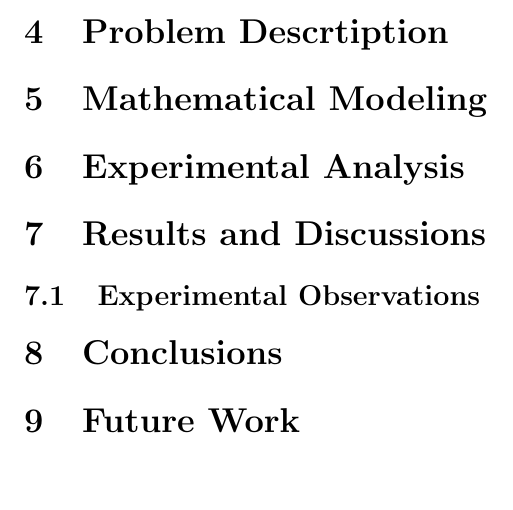
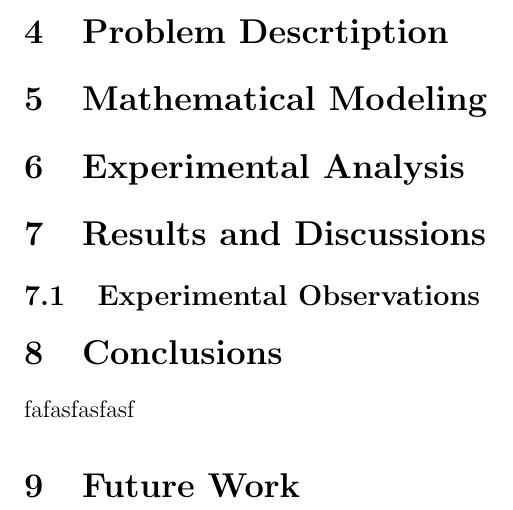
Before and after one commit to cb-acc24/repository-test2, a LaTeX document (Report_Template.tex): part of page 5 of 5, cut so that both start at the same text, the shorter picture padded with empty space. Compiled offline with pdfLaTeX.

Commit message:
Update Report_Template.tex

```diff
--- a/Report_Template.tex
+++ b/Report_Template.tex
@@ -154,7 +154,7 @@
 
 
 \section{Conclusions}
-
+fafasfasfasf
 \section{Future Work}
 
 %\begin{itemize}.
```
